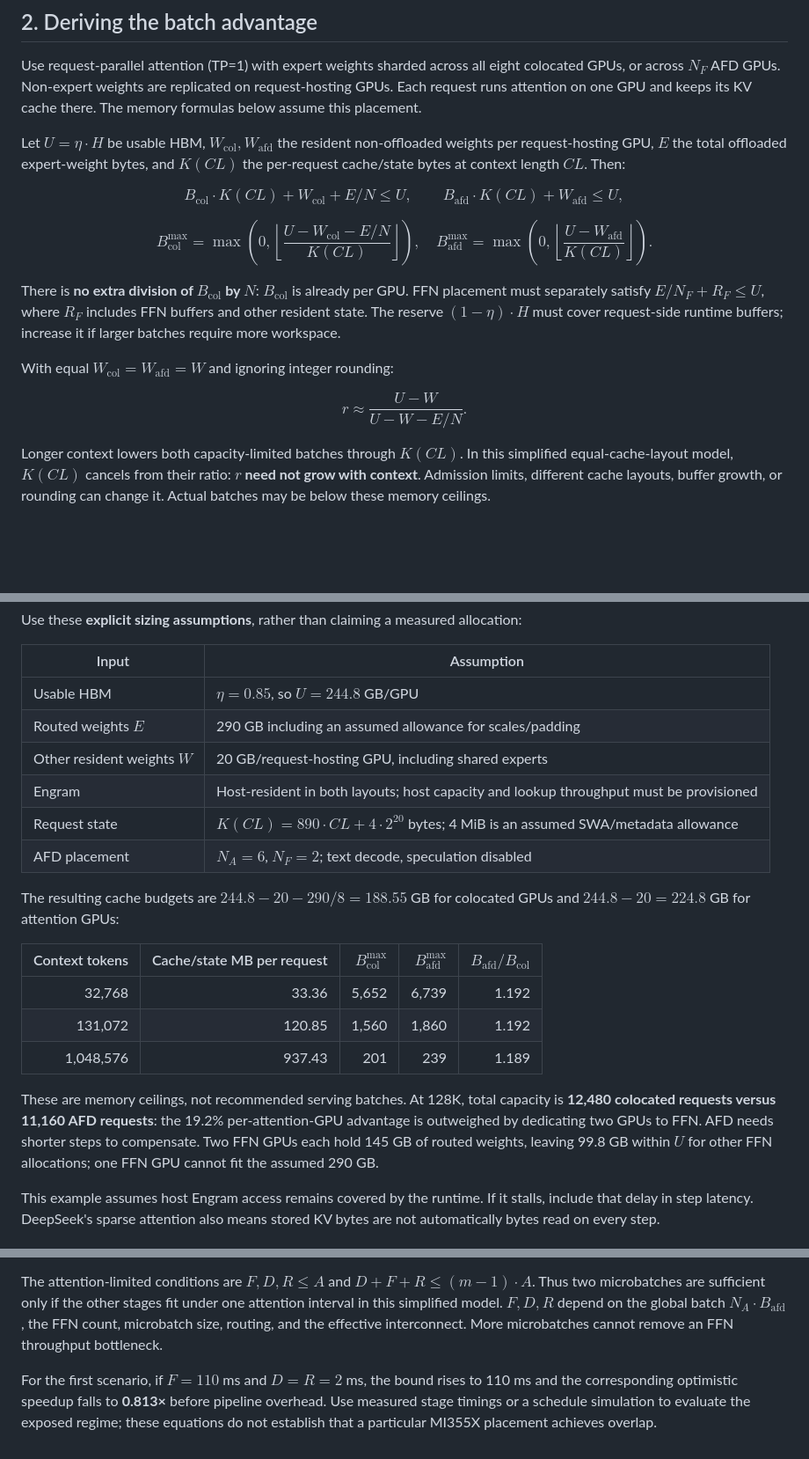
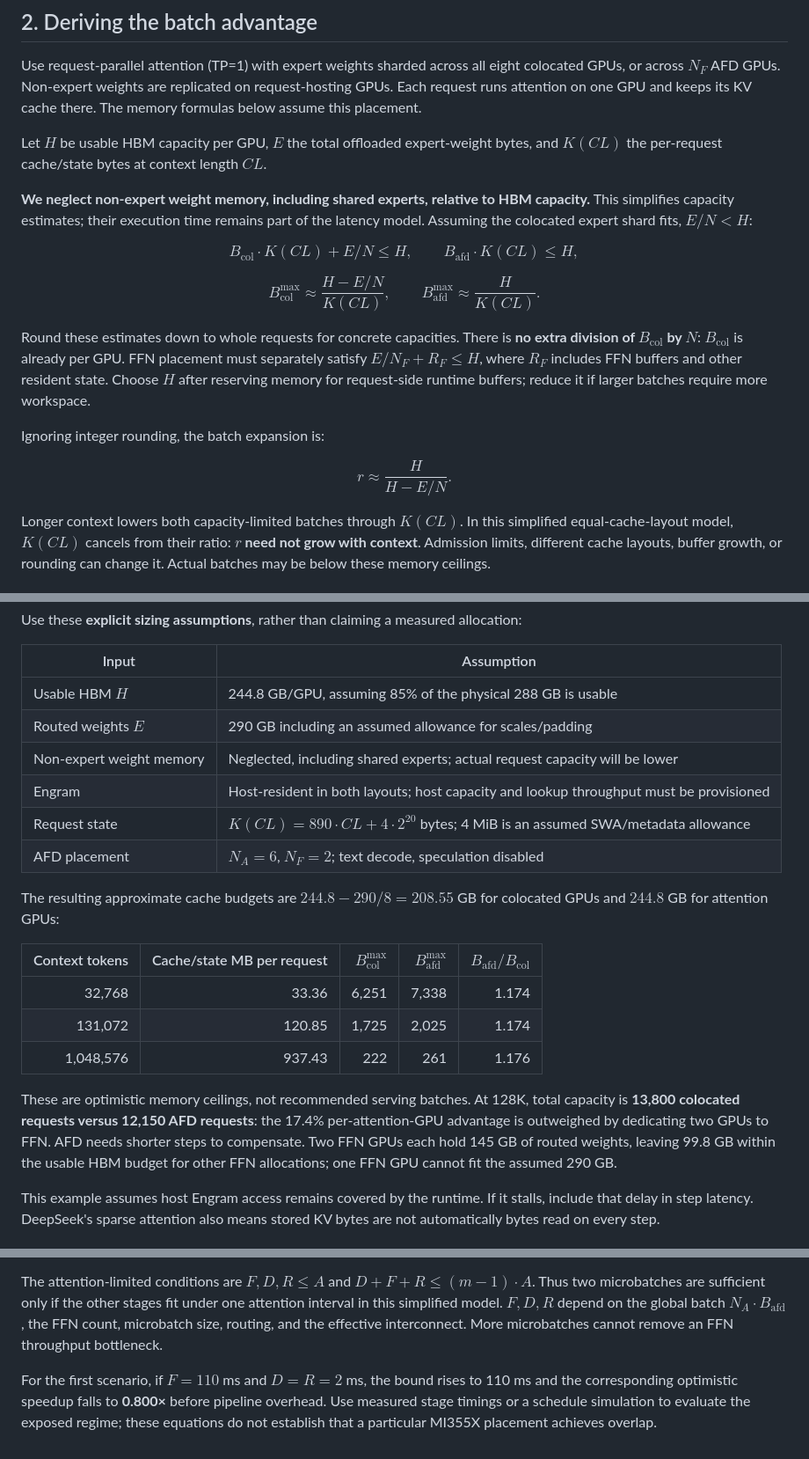
Before and after one commit to misha-marlowe/AfdPerfModel, a Markdown page: perf_model.md, 3 parts joined by grey strips. Shown at 88% size. GitHub-like rendering; blank space fills up the shorter version.

Commit message:
Simplify memory model to usable HBM and expert weights

```diff
--- a/perf_model.md
+++ b/perf_model.md
@@ -51,24 +51,26 @@ Both latencies depend on batch, context, placement, and kernels. AFD wins only w
 
 Use request-parallel attention (TP=1) with expert weights sharded across all eight colocated GPUs, or across $N_F$ AFD GPUs. Non-expert weights are replicated on request-hosting GPUs. Each request runs attention on one GPU and keeps its KV cache there. The memory formulas below assume this placement.
 
-Let $U=\eta \cdot H$ be usable HBM, $W_{\mathrm{col}},W_{\mathrm{afd}}$ the resident non-offloaded weights per request-hosting GPU, $E$ the total offloaded expert-weight bytes, and $K(CL)$ the per-request cache/state bytes at context length $CL$. Then:
+Let $H$ be usable HBM capacity per GPU, $E$ the total offloaded expert-weight bytes, and $K(CL)$ the per-request cache/state bytes at context length $CL$.
+
+**We neglect non-expert weight memory, including shared experts, relative to HBM capacity.** This simplifies capacity estimates; their execution time remains part of the latency model. Assuming the colocated expert shard fits, $E/N<H$:
 
 $$
-B_{\mathrm{col}} \cdot K(CL)+W_{\mathrm{col}}+E/N\le U,
-\qquad B_{\mathrm{afd}} \cdot K(CL)+W_{\mathrm{afd}}\le U,
+B_{\mathrm{col}} \cdot K(CL)+E/N\le H,
+\qquad B_{\mathrm{afd}} \cdot K(CL)\le H,
 $$
 
 $$
-B_{\mathrm{col}}^{\max}=\max\!\left(0,\left\lfloor\frac{U-W_{\mathrm{col}}-E/N}{K(CL)}\right\rfloor\right),\quad
-B_{\mathrm{afd}}^{\max}=\max\!\left(0,\left\lfloor\frac{U-W_{\mathrm{afd}}}{K(CL)}\right\rfloor\right).
+B_{\mathrm{col}}^{\max}\approx\frac{H-E/N}{K(CL)},\qquad
+B_{\mathrm{afd}}^{\max}\approx\frac{H}{K(CL)}.
 $$
 
-There is **no extra division of $B_{\mathrm{col}}$ by $N$**: $B_{\mathrm{col}}$ is already per GPU. FFN placement must separately satisfy $E/N_F+R_F\le U$, where $R_F$ includes FFN buffers and other resident state. The reserve $(1-\eta) \cdot H$ must cover request-side runtime buffers; increase it if larger batches require more workspace.
+Round these estimates down to whole requests for concrete capacities. There is **no extra division of $B_{\mathrm{col}}$ by $N$**: $B_{\mathrm{col}}$ is already per GPU. FFN placement must separately satisfy $E/N_F+R_F\le H$, where $R_F$ includes FFN buffers and other resident state. Choose $H$ after reserving memory for request-side runtime buffers; reduce it if larger batches require more workspace.
 
-With equal $W_{\mathrm{col}}=W_{\mathrm{afd}}=W$ and ignoring integer rounding:
+Ignoring integer rounding, the batch expansion is:
 
 $$
-r\approx\frac{U-W}{U-W-E/N}.
+r\approx\frac{H}{H-E/N}.
 $$
 
 Longer context lowers both capacity-limited batches through $K(CL)$. In this simplified equal-cache-layout model, $K(CL)$ cancels from their ratio: **$r$ need not grow with context**. Admission limits, different cache layouts, buffer growth, or rounding can change it. Actual batches may be below these memory ceilings.
@@ -90,22 +92,22 @@ Use these **explicit sizing assumptions**, rather than claiming a measured alloc
 
 | Input | Assumption |
 |---|---|
-| Usable HBM | $\eta=0.85$, so $U=244.8$ GB/GPU |
+| Usable HBM $H$ | 244.8 GB/GPU, assuming 85% of the physical 288 GB is usable |
 | Routed weights $E$ | 290 GB including an assumed allowance for scales/padding |
-| Other resident weights $W$ | 20 GB/request-hosting GPU, including shared experts |
+| Non-expert weight memory | Neglected, including shared experts; actual request capacity will be lower |
 | Engram | Host-resident in both layouts; host capacity and lookup throughput must be provisioned |
 | Request state | $K(CL)=890 \cdot CL+4 \cdot 2^{20}$ bytes; 4 MiB is an assumed SWA/metadata allowance |
 | AFD placement | $N_A=6$, $N_F=2$; text decode, speculation disabled |
 
-The resulting cache budgets are $244.8-20-290/8=188.55$ GB for colocated GPUs and $244.8-20=224.8$ GB for attention GPUs:
+The resulting approximate cache budgets are $244.8-290/8=208.55$ GB for colocated GPUs and $244.8$ GB for attention GPUs:
 
 | Context tokens | Cache/state MB per request | $B_{\mathrm{col}}^{\max}$ | $B_{\mathrm{afd}}^{\max}$ | $B_{\mathrm{afd}}/B_{\mathrm{col}}$ |
 |---:|---:|---:|---:|---:|
-| 32,768 | 33.36 | 5,652 | 6,739 | 1.192 |
-| 131,072 | 120.85 | 1,560 | 1,860 | 1.192 |
-| 1,048,576 | 937.43 | 201 | 239 | 1.189 |
+| 32,768 | 33.36 | 6,251 | 7,338 | 1.174 |
+| 131,072 | 120.85 | 1,725 | 2,025 | 1.174 |
+| 1,048,576 | 937.43 | 222 | 261 | 1.176 |
 
-These are memory ceilings, not recommended serving batches. At 128K, total capacity is **12,480 colocated requests versus 11,160 AFD requests**: the 19.2% per-attention-GPU advantage is outweighed by dedicating two GPUs to FFN. AFD needs shorter steps to compensate. Two FFN GPUs each hold 145 GB of routed weights, leaving 99.8 GB within $U$ for other FFN allocations; one FFN GPU cannot fit the assumed 290 GB.
+These are optimistic memory ceilings, not recommended serving batches. At 128K, total capacity is **13,800 colocated requests versus 12,150 AFD requests**: the 17.4% per-attention-GPU advantage is outweighed by dedicating two GPUs to FFN. AFD needs shorter steps to compensate. Two FFN GPUs each hold 145 GB of routed weights, leaving 99.8 GB within the usable HBM budget for other FFN allocations; one FFN GPU cannot fit the assumed 290 GB.
 
 This example assumes host Engram access remains covered by the runtime. If it stalls, include that delay in step latency. DeepSeek's sparse attention also means stored KV bytes are not automatically bytes read on every step.
 
@@ -157,4 +159,4 @@ The last term covers microbatch dependency cycles. Add fill/drain, synchronizati
 
 The attention-limited conditions are $F,D,R\le A$ and $D+F+R\le(m-1) \cdot A$. Thus two microbatches are sufficient only if the other stages fit under one attention interval in this simplified model. $F,D,R$ depend on the global batch $N_A \cdot B_{\mathrm{afd}}$, the FFN count, microbatch size, routing, and the effective interconnect. More microbatches cannot remove an FFN throughput bottleneck.
 
-For the first scenario, if $F=110$ ms and $D=R=2$ ms, the bound rises to 110 ms and the corresponding optimistic speedup falls to **0.813×** before pipeline overhead. Use measured stage timings or a schedule simulation to evaluate the exposed regime; these equations do not establish that a particular MI355X placement achieves overlap.
+For the first scenario, if $F=110$ ms and $D=R=2$ ms, the bound rises to 110 ms and the corresponding optimistic speedup falls to **0.800×** before pipeline overhead. Use measured stage timings or a schedule simulation to evaluate the exposed regime; these equations do not establish that a particular MI355X placement achieves overlap.
```
Also changed, not shown: other parts of perf_model.md (+7 -7 lines).
